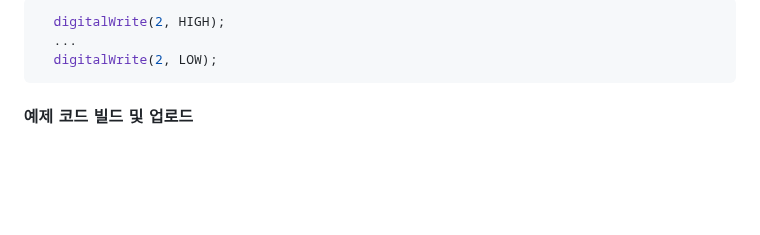
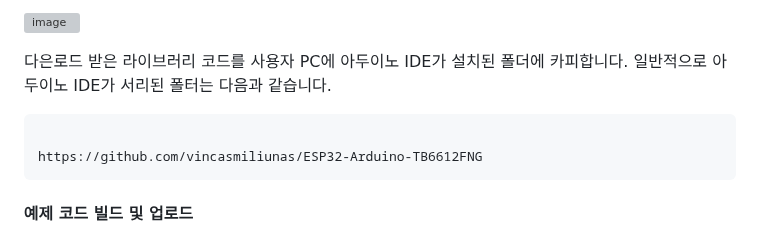
Before and after one commit to JD-edu/JD_robot_platform, a Markdown page: 커리큘럼문서/get_started.md, the part around one of its changes. Drawn GitHub-style; blank space fills up the shorter version; grey boxes are pictures that could not be loaded.

````diff
--- a/커리큘럼문서/get_started.md
+++ b/커리큘럼문서/get_started.md
@@ -63,9 +121,11 @@ setup() 함수에서 pinMode()명령을 통해 IO2를 출력모드로 설정합
 
-```C
-  digitalWrite(2, HIGH);
-  ...
-  digitalWrite(2, LOW);
-```
+![image](https://github.com/JD-edu/JD_robot_platform/assets/96219601/93eb62de-3907-4613-b287-e8c0623c81c9)
+
+다은로드 받은 라이브러리 코드를 사용자 PC에 아두이노 IDE가 설치된 폴더에 카피합니다. 일반적으로 아두이노 IDE가 서리된 폴터는 다음과 같습니다.
+
+<pre><code>
+https://github.com/vincasmiliunas/ESP32-Arduino-TB6612FNG
+</code></pre>
 
 #### 예제 코드 빌드 및 업로드
 이제 코드를 빌드하고 ESP32 DevKit 보드로 업로드 해야 합니다. 다음 그림과 같이 ***도구 -> 포트***  메뉴를 통해해서 업로드할 포트를 정해 주어야 합니다. 가능하면 컴퓨터에 ESP32 DevKit 하나만 남겨놓고 작업하는 것이 좋습니다. PC에 ESP32 DevKit가 연결되어 있다면 포트가 빨간색 원처럼 나타날 것 입니다.
````
Also changed, not shown: other parts of 커리큘럼문서/get_started.md (+74 -18 lines).
